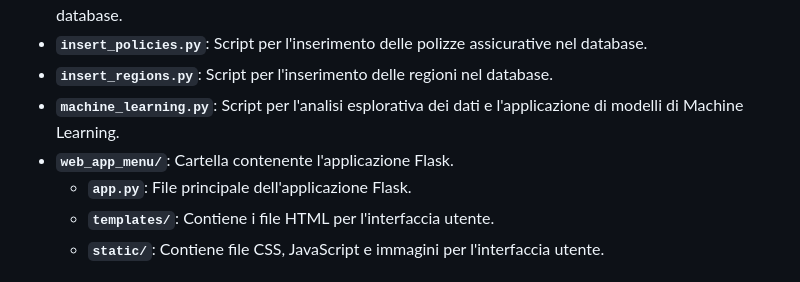
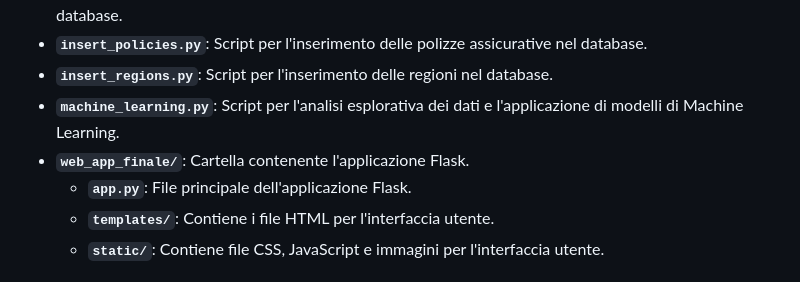
Before and after one commit to ClaudiaDemontis/Insurance_Policy_Predictor, a Markdown page: README.md, the part around the change. Drawn GitHub-style.

Commit message:
Update README.md
Updated folder name from "web_app_menu" to "web_app_finale"

```diff
--- a/README.md
+++ b/README.md
@@ -31,7 +31,7 @@ Il progetto è stato realizzato da: **Aurora Betta, Claudia Demontis, Francesco
 - **`insert_policies.py`**: Script per l'inserimento delle polizze assicurative nel database.
 - **`insert_regions.py`**: Script per l'inserimento delle regioni nel database.
 - **`machine_learning.py`**: Script per l'analisi esplorativa dei dati e l'applicazione di modelli di Machine Learning.
-- **`web_app_menu/`**: Cartella contenente l'applicazione Flask.
+- **`web_app_finale/`**: Cartella contenente l'applicazione Flask.
   - **`app.py`**: File principale dell'applicazione Flask.
   - **`templates/`**: Contiene i file HTML per l'interfaccia utente.
   - **`static/`**: Contiene file CSS, JavaScript e immagini per l'interfaccia utente.
```
